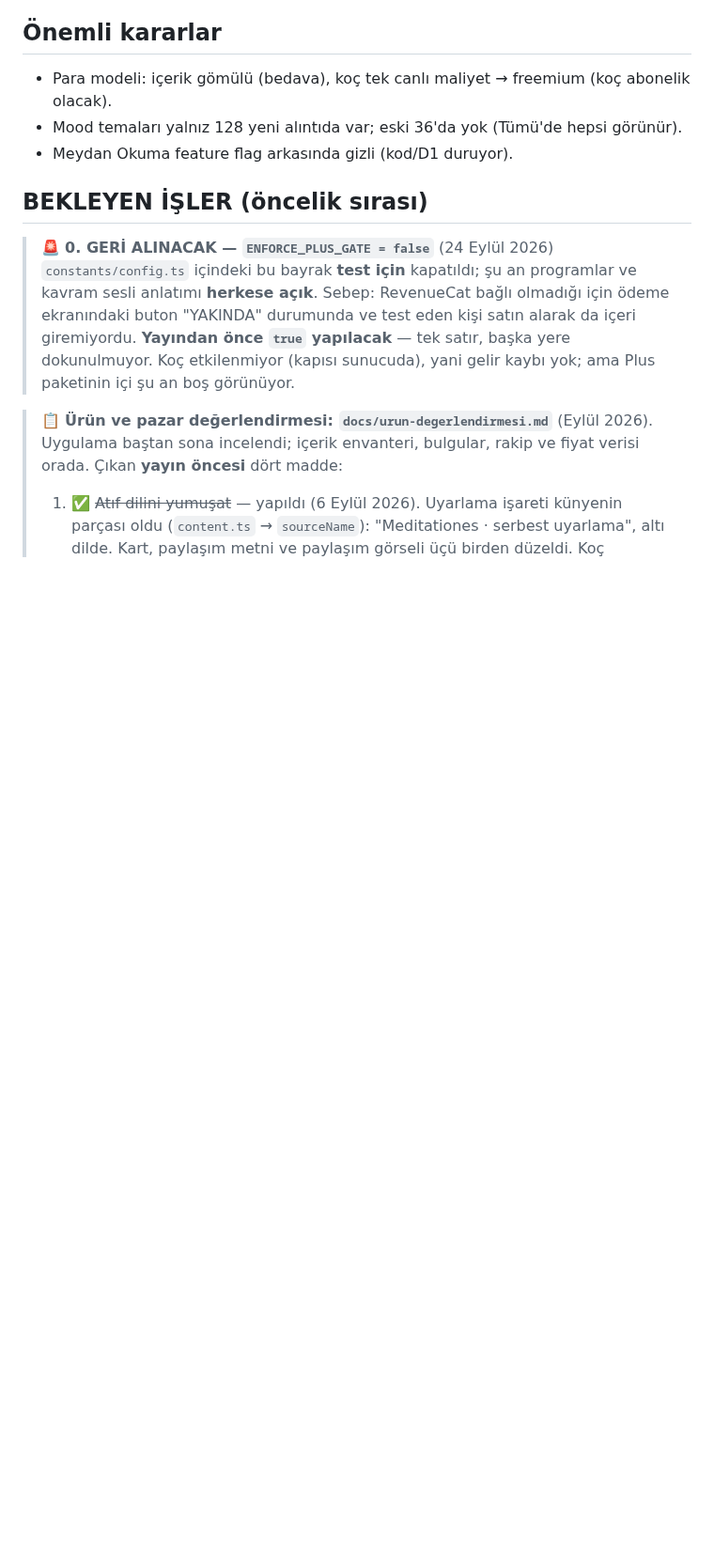
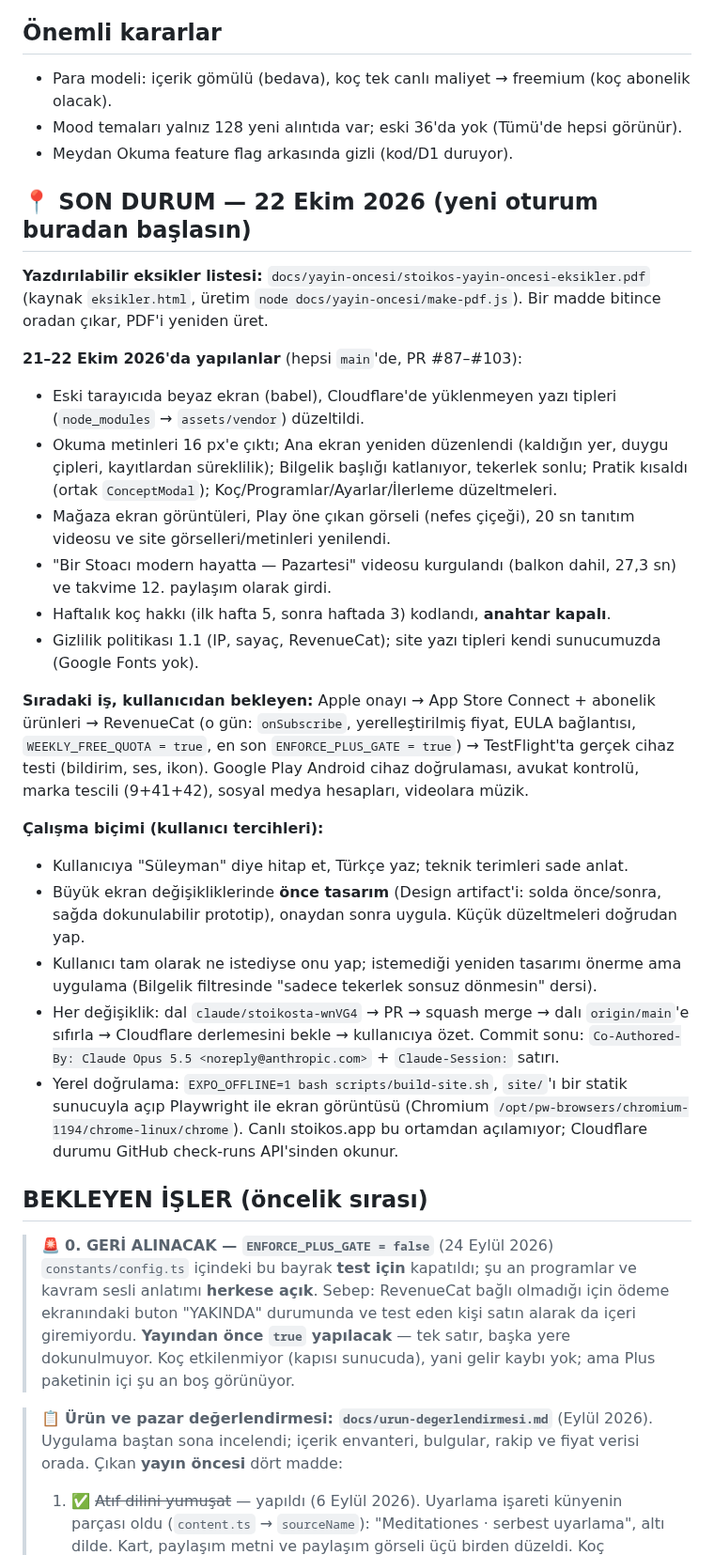
Before and after one commit to suleymaninon-blip/stoikos-app, a Markdown page: CLAUDE.md, the part around one of its changes. Shown at 94% size. Rendered like a GitHub page; blank space fills up the shorter version.

```diff
--- a/CLAUDE.md
+++ b/CLAUDE.md
@@ -113,6 +113,27 @@
 - Para modeli: içerik gömülü (bedava), koç tek canlı maliyet → freemium (koç abonelik olacak).
 - Mood temaları yalnız 128 yeni alıntıda var; eski 36'da yok (Tümü'de hepsi görünür).
 - Meydan Okuma feature flag arkasında gizli (kod/D1 duruyor).
+
+## 📍 SON DURUM — 22 Ekim 2026 (yeni oturum buradan başlasın)
+
+**Yazdırılabilir eksikler listesi:** `docs/yayin-oncesi/stoikos-yayin-oncesi-eksikler.pdf` (kaynak `eksikler.html`, üretim `node docs/yayin-oncesi/make-pdf.js`). Bir madde bitince oradan çıkar, PDF'i yeniden üret.
+
+**21–22 Ekim 2026'da yapılanlar** (hepsi `main`'de, PR #87–#103):
+- Eski tarayıcıda beyaz ekran (babel), Cloudflare'de yüklenmeyen yazı tipleri (`node_modules` → `assets/vendor`) düzeltildi.
+- Okuma metinleri 16 px'e çıktı; Ana ekran yeniden düzenlendi (kaldığın yer, duygu çipleri, kayıtlardan süreklilik); Bilgelik başlığı katlanıyor, tekerlek sonlu; Pratik kısaldı (ortak `ConceptModal`); Koç/Programlar/Ayarlar/İlerleme düzeltmeleri.
+- Mağaza ekran görüntüleri, Play öne çıkan görseli (nefes çiçeği), 20 sn tanıtım videosu ve site görselleri/metinleri yenilendi.
+- "Bir Stoacı modern hayatta — Pazartesi" videosu kurgulandı (balkon dahil, 27,3 sn) ve takvime 12. paylaşım olarak girdi.
+- Haftalık koç hakkı (ilk hafta 5, sonra haftada 3) kodlandı, **anahtar kapalı**.
+- Gizlilik politikası 1.1 (IP, sayaç, RevenueCat); site yazı tipleri kendi sunucumuzda (Google Fonts yok).
+
+**Sıradaki iş, kullanıcıdan bekleyen:** Apple onayı → App Store Connect + abonelik ürünleri → RevenueCat (o gün: `onSubscribe`, yerelleştirilmiş fiyat, EULA bağlantısı, `WEEKLY_FREE_QUOTA = true`, en son `ENFORCE_PLUS_GATE = true`) → TestFlight'ta gerçek cihaz testi (bildirim, ses, ikon). Google Play Android cihaz doğrulaması, avukat kontrolü, marka tescili (9+41+42), sosyal medya hesapları, videolara müzik.
+
+**Çalışma biçimi (kullanıcı tercihleri):**
+- Kullanıcıya "Süleyman" diye hitap et, Türkçe yaz; teknik terimleri sade anlat.
+- Büyük ekran değişikliklerinde **önce tasarım** (Design artifact'i: solda önce/sonra, sağda dokunulabilir prototip), onaydan sonra uygula. Küçük düzeltmeleri doğrudan yap.
+- Kullanıcı tam olarak ne istediyse onu yap; istemediği yeniden tasarımı önerme ama uygulama (Bilgelik filtresinde "sadece tekerlek sonsuz dönmesin" dersi).
+- Her değişiklik: dal `claude/stoikosta-wnVG4` → PR → squash merge → dalı `origin/main`'e sıfırla → Cloudflare derlemesini bekle → kullanıcıya özet. Commit sonu: `Co-Authored-By: Claude Opus 5.5 <noreply@anthropic.com>` + `Claude-Session:` satırı.
+- Yerel doğrulama: `EXPO_OFFLINE=1 bash scripts/build-site.sh`, `site/`'ı bir statik sunucuyla açıp Playwright ile ekran görüntüsü (Chromium `/opt/pw-browsers/chromium-1194/chrome-linux/chrome`). Canlı stoikos.app bu ortamdan açılamıyor; Cloudflare durumu GitHub check-runs API'sinden okunur.
 
 ## BEKLEYEN İŞLER (öncelik sırası)
 
```
Also changed, not shown: other parts of CLAUDE.md (+8 -8 lines).
